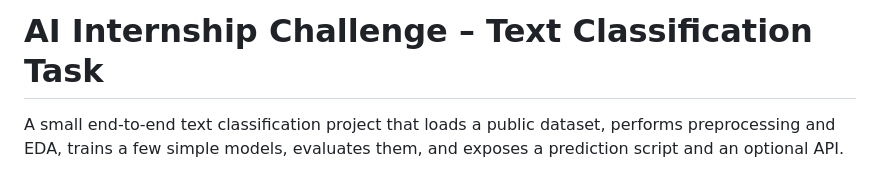
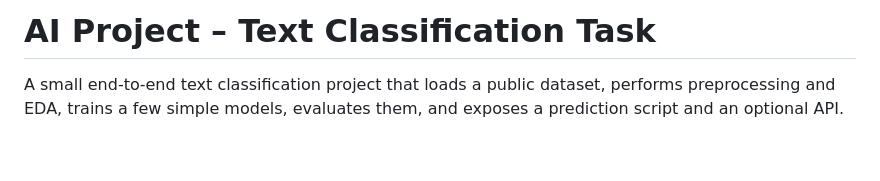
Before and after one commit to rinesaajeti-7/AI-project, a Markdown page: README.md, the part around the change. Rendered like a GitHub page; blank space fills up the shorter version.

Commit message:
Update project title in README.md

```diff
--- a/README.md
+++ b/README.md
@@ -1,4 +1,4 @@
-# AI Internship Challenge – Text Classification Task
+# AI Project – Text Classification Task
 
 A small end‑to‑end text classification project that loads a public dataset, performs preprocessing and EDA, trains a few simple models, evaluates them, and exposes a prediction script and an optional API.
 
```
